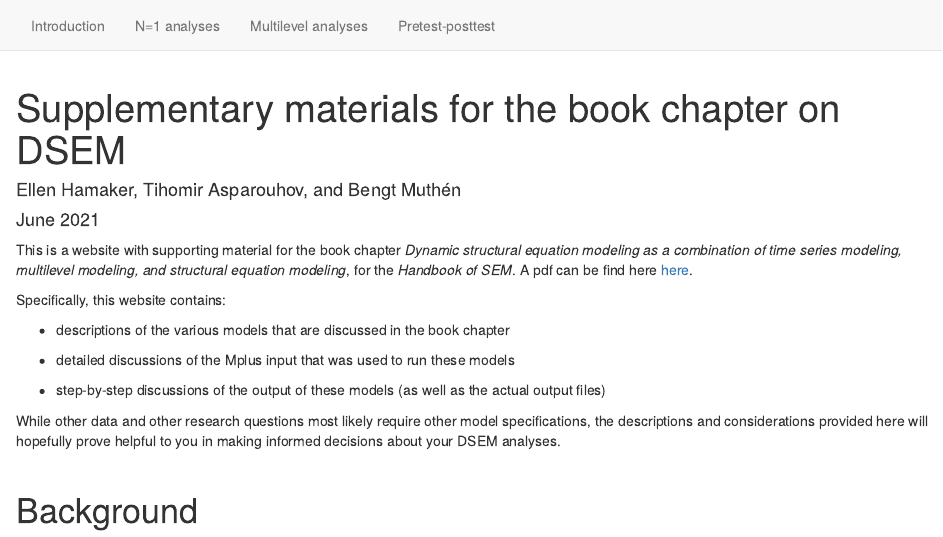
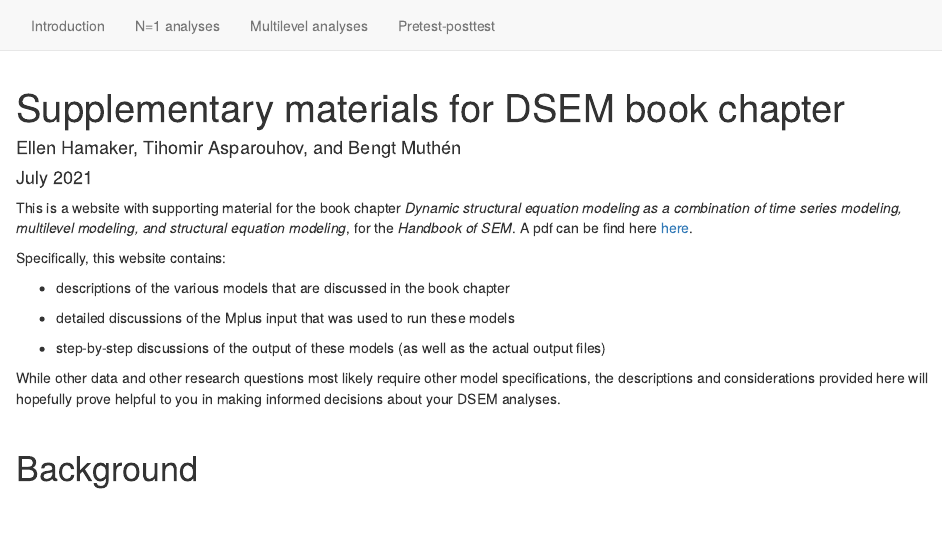
Before and after one commit to ellenhamaker/DSEM-book-chapter, an R Markdown document (index.Rmd): the page in a window 1100 px wide, from its top. Rendered offline with R 4.5, knitr and Pandoc, with nearby package versions.

Commit message:
change title

```diff
--- a/index.Rmd
+++ b/index.Rmd
@@ -1,7 +1,7 @@
 ---
-title: 'Supplementary materials for the book chapter on DSEM'
+title: 'Supplementary materials for DSEM book chapter'
 author: "Ellen Hamaker, Tihomir Asparouhov, and Bengt Muthén"
-date: "June 2021"
+date: "July 2021"
 output:
   html_document:
     highlight: default
```
Also changed, not shown: 2 other files.
